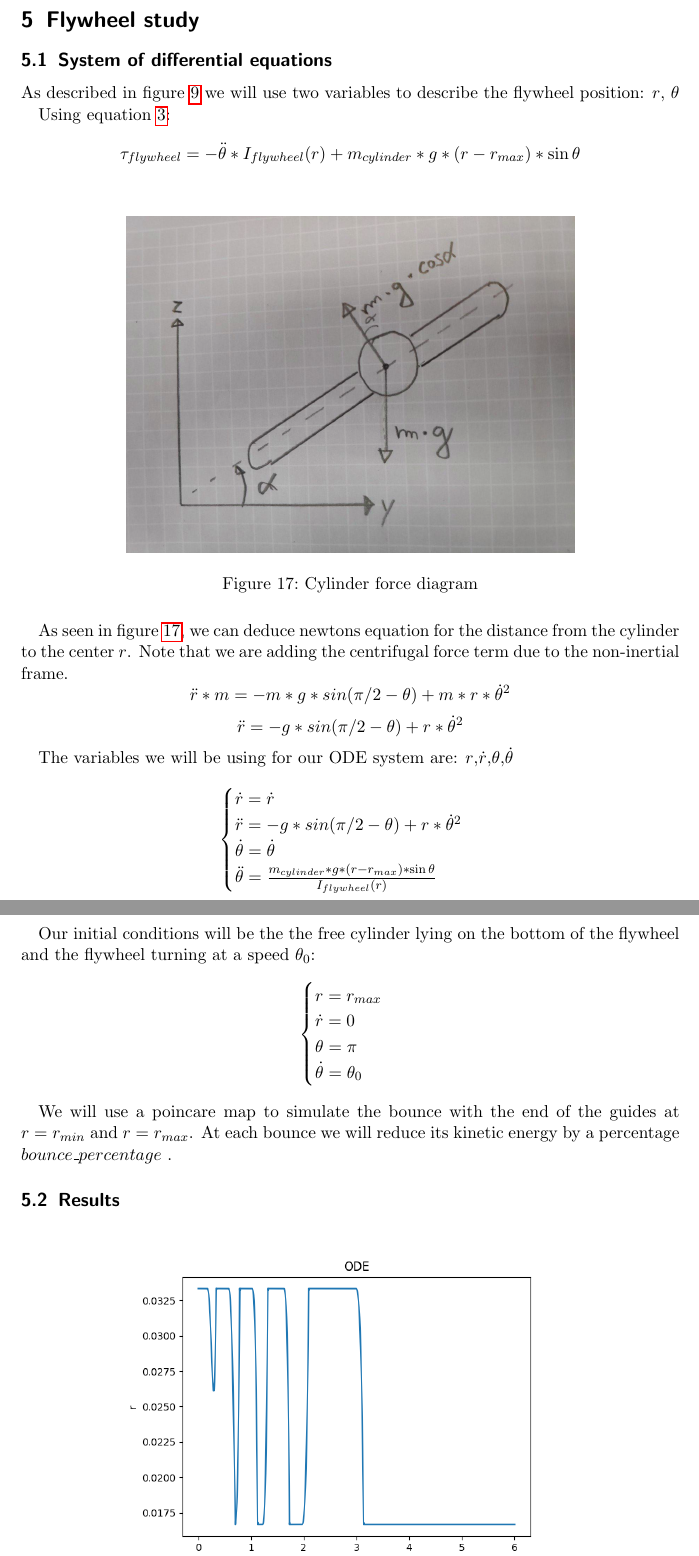
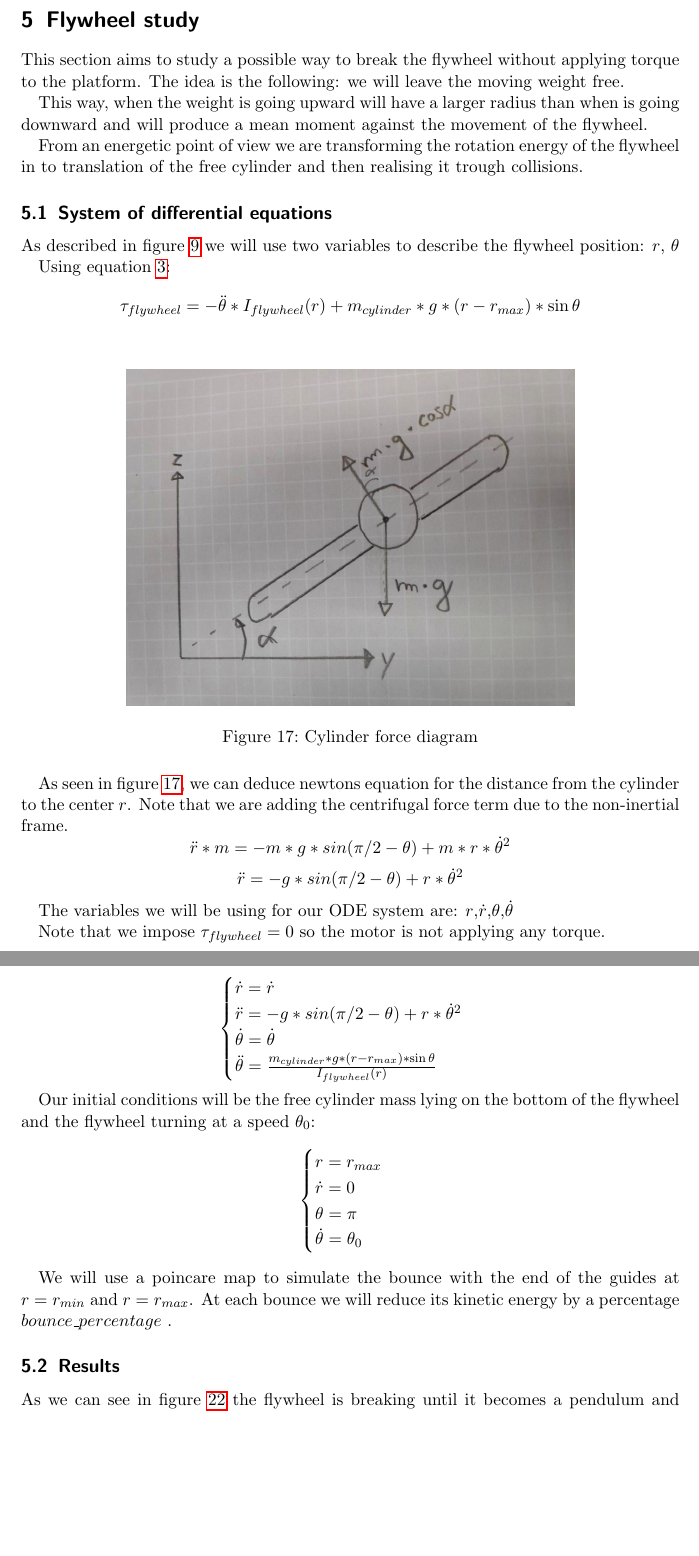
Before and after one commit to tarragoesteve/TFM, a LaTeX thesis (documentation/thesis/tex/thesis.tex, which reads documentation/thesis/tex/flywheel_study.tex): two parts of pages 21 and 22 of 24, joined at a grey line, cut so that both start at the same text, the shorter picture padded with empty space. Compiled offline with pdfLaTeX.

Commit message:
flywheel study

```diff
--- a/documentation/thesis/tex/flywheel_study.tex
+++ b/documentation/thesis/tex/flywheel_study.tex
@@ -1,5 +1,10 @@
 \section{Flywheel study}
 
+This section aims to study a possible way to break the flywheel without applying torque to the platform. The idea is the following: we will leave the moving weight free.
+
+This way, when the weight is going upward will have a larger radius than when is going downward and will produce a mean moment against the movement of the flywheel.
+
+From an energetic point of view we are transforming the rotation energy of the flywheel in to translation of the free cylinder and then realising it trough collisions.
 \subsection{System of differential equations}
 As described in figure \ref{fig:Flywheel force diagram} we will use two variables to describe the flywheel position: $r$, $\theta$
 
@@ -18,6 +23,7 @@ As seen in figure \ref{fig:Cylinder force diagram}, we can deduce newtons equati
 
 The variables we will be using for our ODE system are: $r$,$\dot{r}$,$\theta$,$\dot{\theta}$
 
+Note that we impose $\tau_{flywheel} = 0$ so the motor is not applying any torque.
 
 \[
 \begin{cases}
@@ -28,7 +34,8 @@ The variables we will be using for our ODE system are: $r$,$\dot{r}$,$\theta$,$\
 \end{cases}
 \]
 
-Our initial conditions will be the the free cylinder lying on the bottom of the flywheel and the flywheel turning at a speed $\theta_0$:
+
+Our initial conditions will be the free cylinder mass lying on the bottom of the flywheel and the flywheel turning at a speed $\theta_0$:
 \[
     \begin{cases}
         r = r_{max} \\
@@ -41,6 +48,8 @@ Our initial conditions will be the the free cylinder lying on the bottom of the
 We will use a poincare map to simulate the bounce with the end of the guides at $r=r_{min}$ and $r=r_{max}$. At each bounce we will reduce its kinetic energy by a percentage $bounce\_percentage$ .
 
 \subsection{Results}
+
+As we can see in figure \ref{fig:d theta t diagram} the flywheel is breaking until it becomes a pendulum and starts oscillating.
 
 \begin{figure}[ht]
 	\centering
```
Also changed, not shown: documentation/thesis/tex/thesis.pdf.
